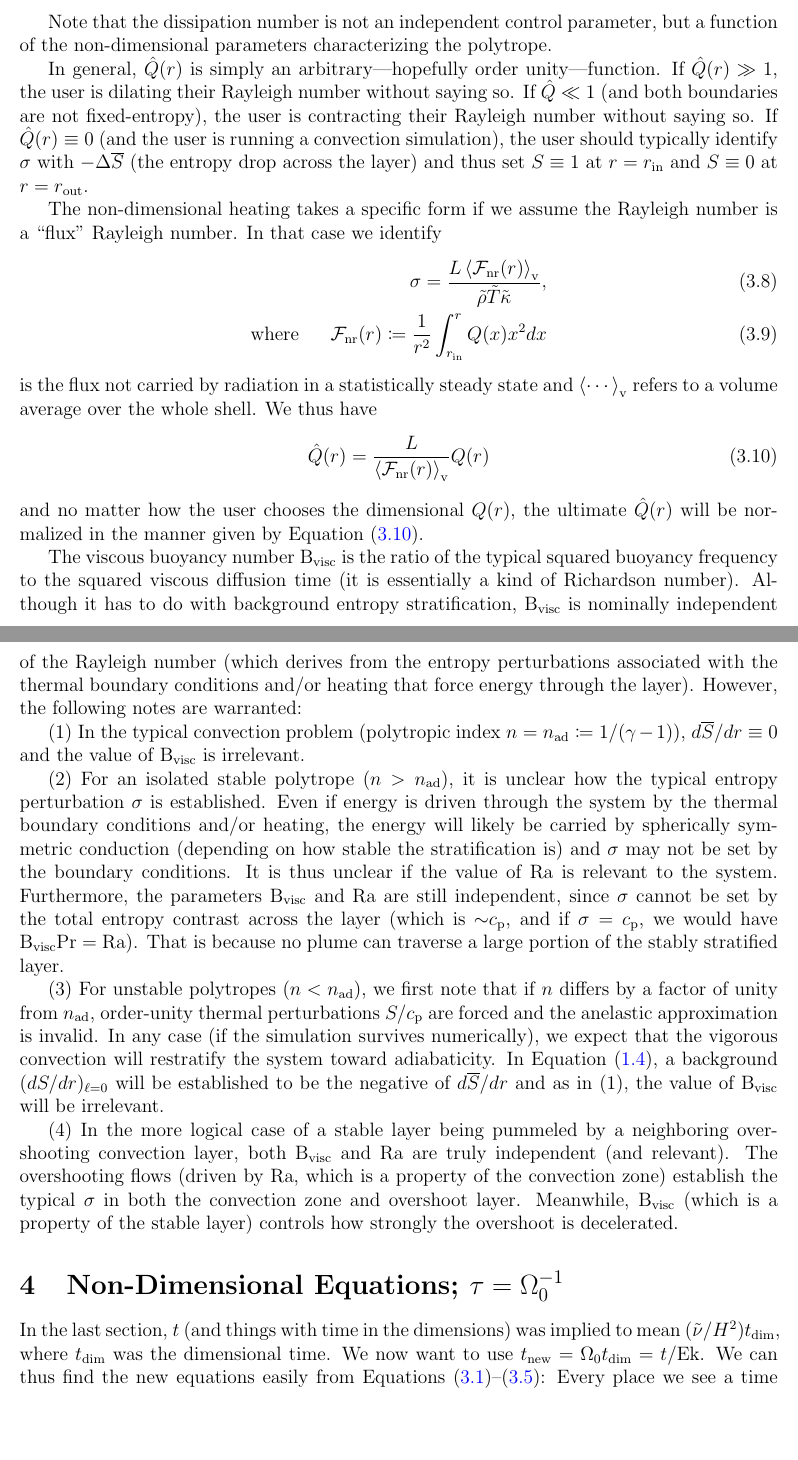
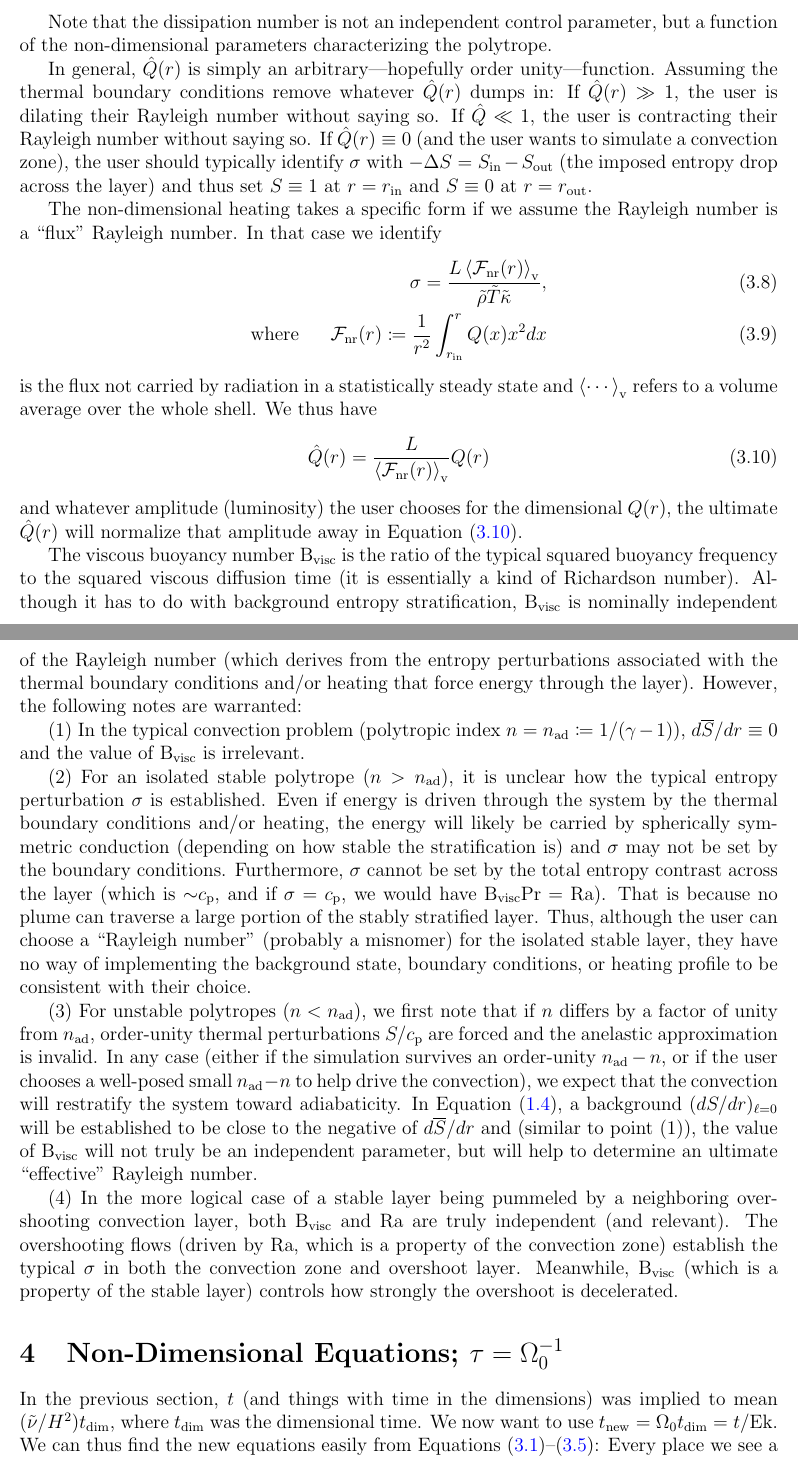
Before and after one commit to illorenzo7/Research_Notes, a LaTeX document (NOND_Anelastic_General/ND_Anelastic_General.tex): two parts of pages 4 and 5 of 7, joined at a grey line, cut so that both start at the same text, the shorter picture padded with empty space. Compiled offline with pdfLaTeX.

Commit message:
notes good

```diff
--- a/NOND_Anelastic_General/ND_Anelastic_General.tex
+++ b/NOND_Anelastic_General/ND_Anelastic_General.tex
@@ -137,7 +137,7 @@ along with the non-dimensional heating function
 
 Note that the dissipation number is not an independent control parameter, but a function of the non-dimensional parameters characterizing the polytrope.
 
-In general, $\hat{Q}(r)$ is simply an arbitrary---hopefully order unity---function. If $\hat{Q}(r)\gg1$, the user is dilating their Rayleigh number without saying so. If $\hat{Q}\ll1$ (and both boundaries are not fixed-entropy), the user is contracting their Rayleigh number without saying so. If $\hat{Q}(r)\equiv0$ (and the user is running a convection simulation), the user should typically identify $\sigma$ with $-\Delta\sref$ (the entropy drop across the layer) and thus set $S\equiv1$ at $r=r\inn$ and $S\equiv0$ at $r=r\out$.
+In general, $\hat{Q}(r)$ is simply an arbitrary---hopefully order unity---function. Assuming the thermal boundary conditions remove whatever $\hat{Q}(r)$ dumps in: If $\hat{Q}(r)\gg1$, the user is dilating their Rayleigh number without saying so. If $\hat{Q}\ll1$, the user is contracting their Rayleigh number without saying so. If $\hat{Q}(r)\equiv0$ (and the user wants to simulate a convection zone), the user should typically identify $\sigma$ with $-\Delta S=S\inn-S\out$ (the imposed entropy drop across the layer) and thus set $S\equiv1$ at $r=r\inn$ and $S\equiv0$ at $r=r\out$.
 
 The non-dimensional heating takes a specific form if we assume the Rayleigh number is a ``flux" Rayleigh number. In that case we identify
 \begin{align}
@@ -148,20 +148,20 @@ is the flux not carried by radiation in a statistically steady state and $\avvol
 \begin{align}\label{eq:qnorm}
 	\hat{Q}(r) = \frac{L}{\avvol{\fluxscalar_{\rm{nr}}(r)}}Q(r)
 \end{align}
-and no matter how the user chooses the dimensional $Q(r)$, the ultimate $\hat{Q}(r)$ will be normalized in the manner given by Equation \eqref{eq:qnorm}.
+and whatever amplitude (luminosity) the user chooses for the dimensional $Q(r)$, the ultimate $\hat{Q}(r)$ will normalize that amplitude away in Equation \eqref{eq:qnorm}.
 
 The viscous buoyancy number $\bvisc$ is the ratio of the typical squared buoyancy frequency to the squared viscous diffusion time (it is essentially a kind of Richardson number). Although it has to do with background entropy stratification, $\bvisc$ is nominally independent of the Rayleigh number (which derives from the entropy perturbations associated with the thermal boundary conditions and/or heating that force energy through the layer). However, the following notes are warranted:
 
 (1) In the typical convection problem (polytropic index $n=\nad\define1/(\gamma-1)$), $\dsdrline\equiv0$ and the value of $\bvisc$ is irrelevant.
 
-(2) For an isolated stable polytrope ($n>\nad$), it is unclear how the typical entropy perturbation $\sigma$ is established. Even if energy is driven through the system by the thermal boundary conditions and/or heating, the energy will likely be carried by spherically symmetric conduction (depending on how stable the stratification is) and $\sigma$ may not be set by the boundary conditions. It is thus unclear if the value of $\ra$ is relevant to the system. Furthermore, the parameters $\bvisc$ and $\ra$ are still independent, since $\sigma$ cannot be set by the total entropy contrast across the layer (which is $\sim$$\cp$, and if $\sigma=\cp$, we would have $\bvisc\pr = \ra$). That is because no plume can traverse a large portion of the stably stratified layer.
+(2) For an isolated stable polytrope ($n>\nad$), it is unclear how the typical entropy perturbation $\sigma$ is established. Even if energy is driven through the system by the thermal boundary conditions and/or heating, the energy will likely be carried by spherically symmetric conduction (depending on how stable the stratification is) and $\sigma$ may not be set by the boundary conditions. Furthermore, $\sigma$ cannot be set by the total entropy contrast across the layer (which is $\sim$$\cp$, and if $\sigma=\cp$, we would have $\bvisc\pr = \ra$). That is because no plume can traverse a large portion of the stably stratified layer. Thus, although the user can choose a ``Rayleigh number" (probably a misnomer) for the isolated stable layer, they have no way of implementing the background state, boundary conditions, or heating profile to be consistent with their choice.
 
-(3) For unstable polytropes ($n<\nad$), we first note that if $n$ differs by a factor of unity from $\nad$, order-unity thermal perturbations $S/\cp$ are forced and the anelastic approximation is invalid. In any case (if the simulation survives numerically), we expect that the vigorous convection will restratify the system toward adiabaticity. In Equation \eqref{eq:endim}, a background $(dS/dr)_{\ell=0}$ will be established to be the negative of $\dsdrline$ and as in (1), the value of $\bvisc$ will be irrelevant.
+(3) For unstable polytropes ($n<\nad$), we first note that if $n$ differs by a factor of unity from $\nad$, order-unity thermal perturbations $S/\cp$ are forced and the anelastic approximation is invalid. In any case (either if the simulation survives an order-unity $\nad-n$, or if the user chooses  a well-posed small $\nad-n$ to help drive the convection), we expect that the convection will restratify the system toward adiabaticity. In Equation \eqref{eq:endim}, a background $(dS/dr)_{\ell=0}$ will be established to be close to the negative of $\dsdrline$ and (similar to point (1)), the value of $\bvisc$ will not truly be an independent parameter, but will help to determine an ultimate ``effective" Rayleigh number.
 
 (4) In the more logical case of a stable layer being pummeled by a neighboring overshooting convection layer, both $\bvisc$ and $\ra$ are truly independent (and relevant). The overshooting flows (driven by $\ra$, which is a property of the convection zone) establish the typical $\sigma$ in both the convection zone and overshoot layer. Meanwhile, $\bvisc$ (which is a property of the stable layer) controls how strongly the overshoot is decelerated.
 
 \section{Non-Dimensional Equations; $\tau=\Omega_0^{-1}$}
-In the last section, $t$ (and things with time in the dimensions) was implied to mean $(\tilde{\nu}/H^2) t_{\rm{dim}}$, where $t_{\rm{dim}}$ was the dimensional time. We now want to use $t_{\rm{new}}= \Omega_0t_{\rm{dim}} = t/\ek$. We can thus find the new equations easily from Equations \eqref{eq:contndvisc}--\eqref{eq:indndvisc}: Every place we see a time dimension, we recall $t=\ek t_{\rm{new}}$, so we multiply the place where the dimension appears by $\ek$ and drop the ``new" subscript (e.g., $t\rightarrow \ek\ t$, $\vecu\rightarrow\vecu/\ek$, etc.).  We thus find (after rearranging terms)
+In the previous section, $t$ (and things with time in the dimensions) was implied to mean $(\tilde{\nu}/H^2) t_{\rm{dim}}$, where $t_{\rm{dim}}$ was the dimensional time. We now want to use $t_{\rm{new}}= \Omega_0t_{\rm{dim}} = t/\ek$. We can thus find the new equations easily from Equations \eqref{eq:contndvisc}--\eqref{eq:indndvisc}: Every place we see a time dimension, we recall $t=\ek t_{\rm{new}}$, so we multiply the place where the dimension appears by $\ek$ and drop the ``new" subscript (e.g., $t\rightarrow \ek\ t$, $\vecu\rightarrow\vecu/\ek$, etc.).  We thus find (after rearranging terms)
 \begin{align}
 	\Div[\rhond\ofr\vecu] &= 0\label{eq:contndrot},\\
 	\Div \vecb &= 0,
```
Also changed, not shown: NOND_Anelastic_General/ND_Anelastic_General.pdf, NOND_Anelastic_General/ND_Anelastic_General.tex (2 more changed lines).
